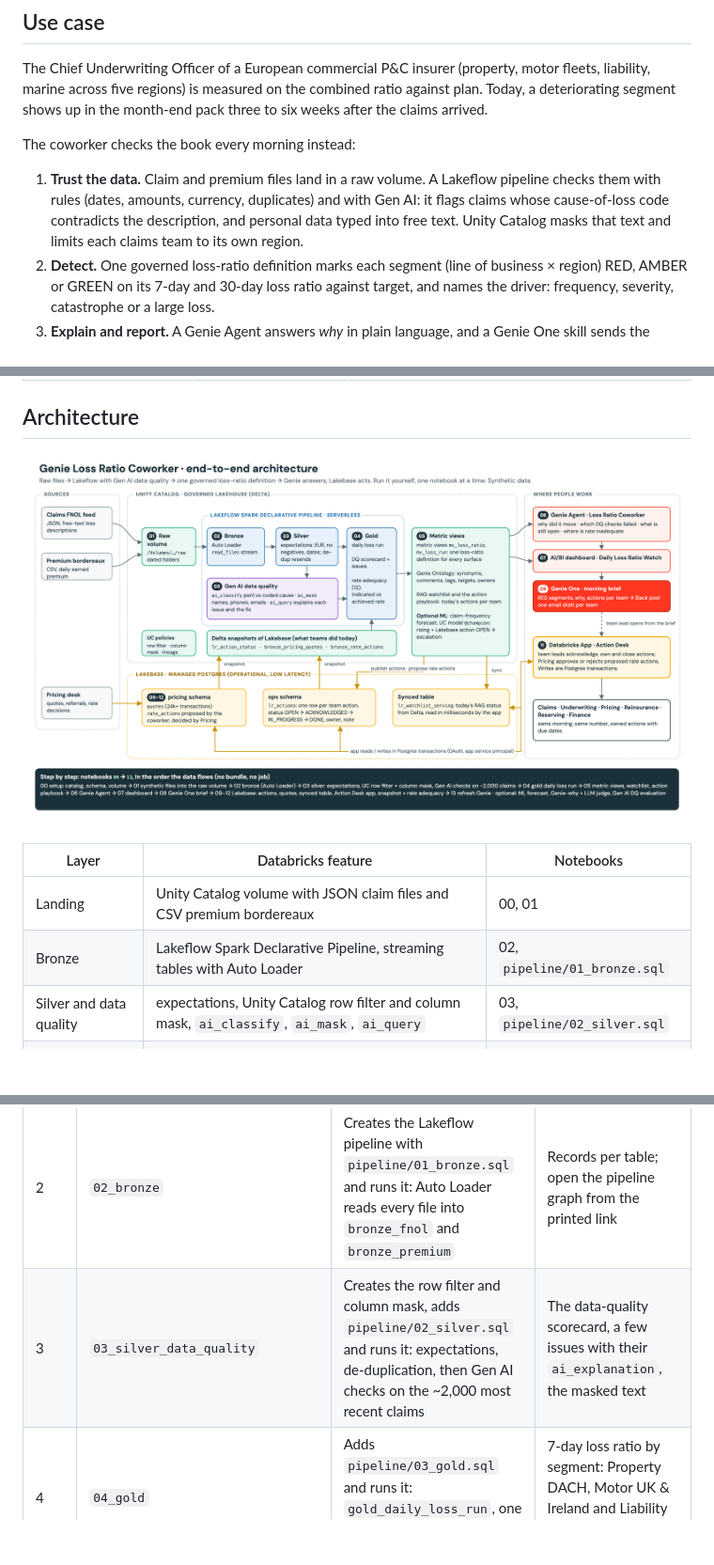
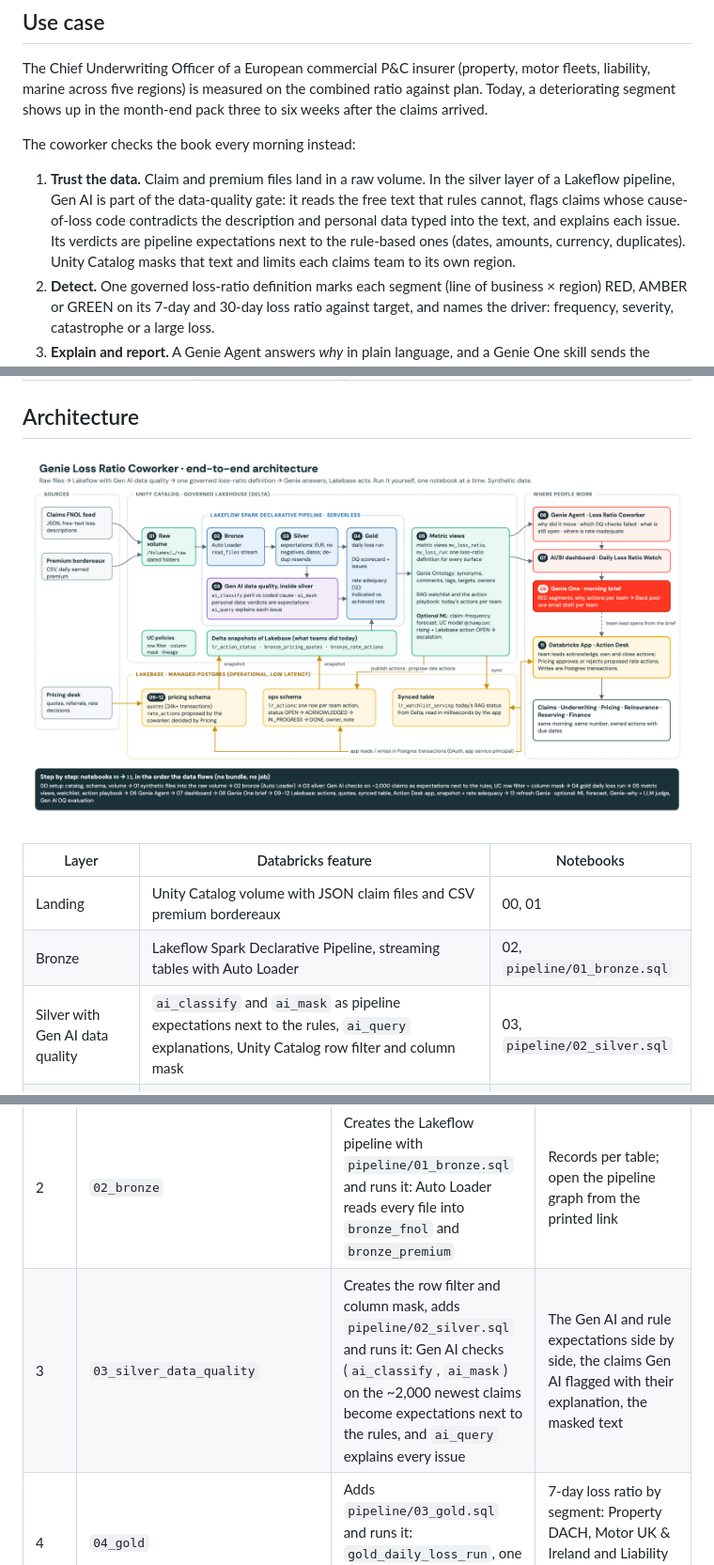
Before and after one commit to sas2106-data/genie-loss-ratio-coworker, a Markdown page: README.md, 3 parts joined by grey strips. Shown at 94% size. Rendered like a GitHub page; pictures changed too: docs/architecture.png; blank space fills up the shorter version.

Commit message:
Silver layer: Gen AI data-quality checks as pipeline expectations

```diff
--- a/README.md
+++ b/README.md
@@ -13,9 +13,10 @@ pack three to six weeks after the claims arrived.
 
 The coworker checks the book every morning instead:
 
-1. **Trust the data.** Claim and premium files land in a raw volume. A Lakeflow pipeline checks them with rules
-   (dates, amounts, currency, duplicates) and with Gen AI: it flags claims whose cause-of-loss code contradicts the
-   description, and personal data typed into free text. Unity Catalog masks that text and limits each claims team to
+1. **Trust the data.** Claim and premium files land in a raw volume. In the silver layer of a Lakeflow pipeline,
+   Gen AI is part of the data-quality gate: it reads the free text that rules cannot, flags claims whose cause-of-loss
+   code contradicts the description and personal data typed into the text, and explains each issue. Its verdicts are
+   pipeline expectations next to the rule-based ones (dates, amounts, currency, duplicates). Unity Catalog masks that text and limits each claims team to
    its own region.
 2. **Detect.** One governed loss-ratio definition marks each segment (line of business × region) RED, AMBER or GREEN
    on its 7-day and 30-day loss ratio against target, and names the driver: frequency, severity, catastrophe or a
@@ -41,7 +42,7 @@ The synthetic book has three planted events for the coworker to find:
 |---|---|---|
 | Landing | Unity Catalog volume with JSON claim files and CSV premium bordereaux | 00, 01 |
 | Bronze | Lakeflow Spark Declarative Pipeline, streaming tables with Auto Loader | 02, `pipeline/01_bronze.sql` |
-| Silver and data quality | expectations, Unity Catalog row filter and column mask, `ai_classify`, `ai_mask`, `ai_query` | 03, `pipeline/02_silver.sql` |
+| Silver with Gen AI data quality | `ai_classify` and `ai_mask` as pipeline expectations next to the rules, `ai_query` explanations, Unity Catalog row filter and column mask | 03, `pipeline/02_silver.sql` |
 | Gold | materialized view `gold_daily_loss_run` | 04, `pipeline/03_gold.sql` |
 | One loss-ratio definition | metric views `mv_loss_ratio` and `mv_loss_run`, the watchlist view and the action playbook | 05 |
 | Explain and report | Genie Agent, AI/BI dashboard, Genie One skill with Slack and email connectors | 06, 07, 08 |
@@ -72,7 +73,7 @@ The synthetic book has three planted events for the coworker to find:
 | 0 | `00_setup` | Creates the catalog (if missing and allowed), the schema and the `raw` volume | It prints the target catalog, schema and volume |
 | 1 | `01_generate_synthetic_data` | Generates the synthetic book and lands it as files: monthly files for the history, daily drops for the last 30 days, with the three planted events and planted data-quality defects | It prints the records and files landed, the events and the defects |
 | 2 | `02_bronze` | Creates the Lakeflow pipeline with `pipeline/01_bronze.sql` and runs it: Auto Loader reads every file into `bronze_fnol` and `bronze_premium` | Records per table; open the pipeline graph from the printed link |
-| 3 | `03_silver_data_quality` | Creates the row filter and column mask, adds `pipeline/02_silver.sql` and runs it: expectations, de-duplication, then Gen AI checks on the ~2,000 most recent claims | The data-quality scorecard, a few issues with their `ai_explanation`, the masked text |
+| 3 | `03_silver_data_quality` | Creates the row filter and column mask, adds `pipeline/02_silver.sql` and runs it: Gen AI checks (`ai_classify`, `ai_mask`) on the ~2,000 newest claims become expectations next to the rules, and `ai_query` explains every issue | The Gen AI and rule expectations side by side, the claims Gen AI flagged with their explanation, the masked text |
 | 4 | `04_gold` | Adds `pipeline/03_gold.sql` and runs it: `gold_daily_loss_run`, one row per day, line of business and region | 7-day loss ratio by segment: Property DACH, Motor UK & Ireland and Liability Southern Europe at the top |
 | 5 | `05_metric_views` | Targets, public benchmarks, the metric views, the RED/AMBER/GREEN watchlist, the action playbook and `v_todays_actions`, tags | The watchlist includes the three planted segments as RED (another can breach by chance) |
 | 6 | `06_genie_agent` | Creates the **Loss Ratio Coworker** Genie Agent on the metric views, watchlist, actions and data-quality tables | Open the link and ask *"Why did DACH Property loss ratio jump this week?"* |
```
Also changed, not shown: 4 other files.
